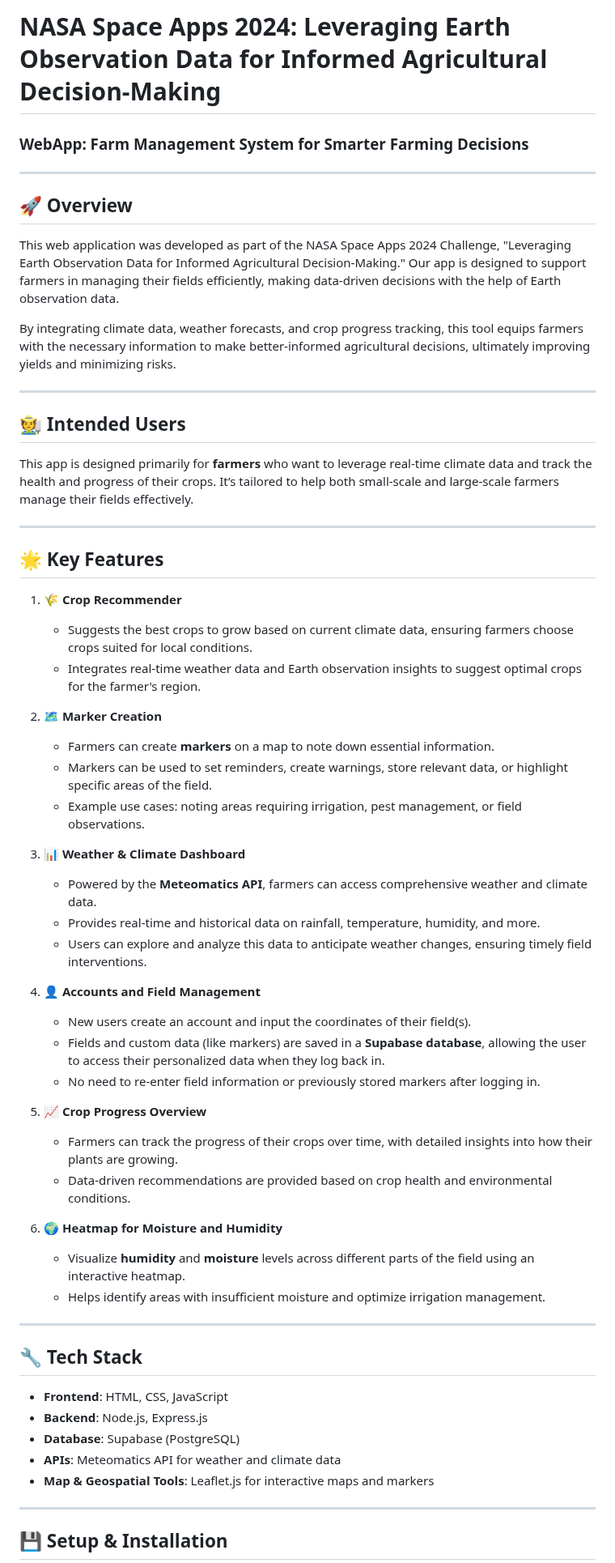
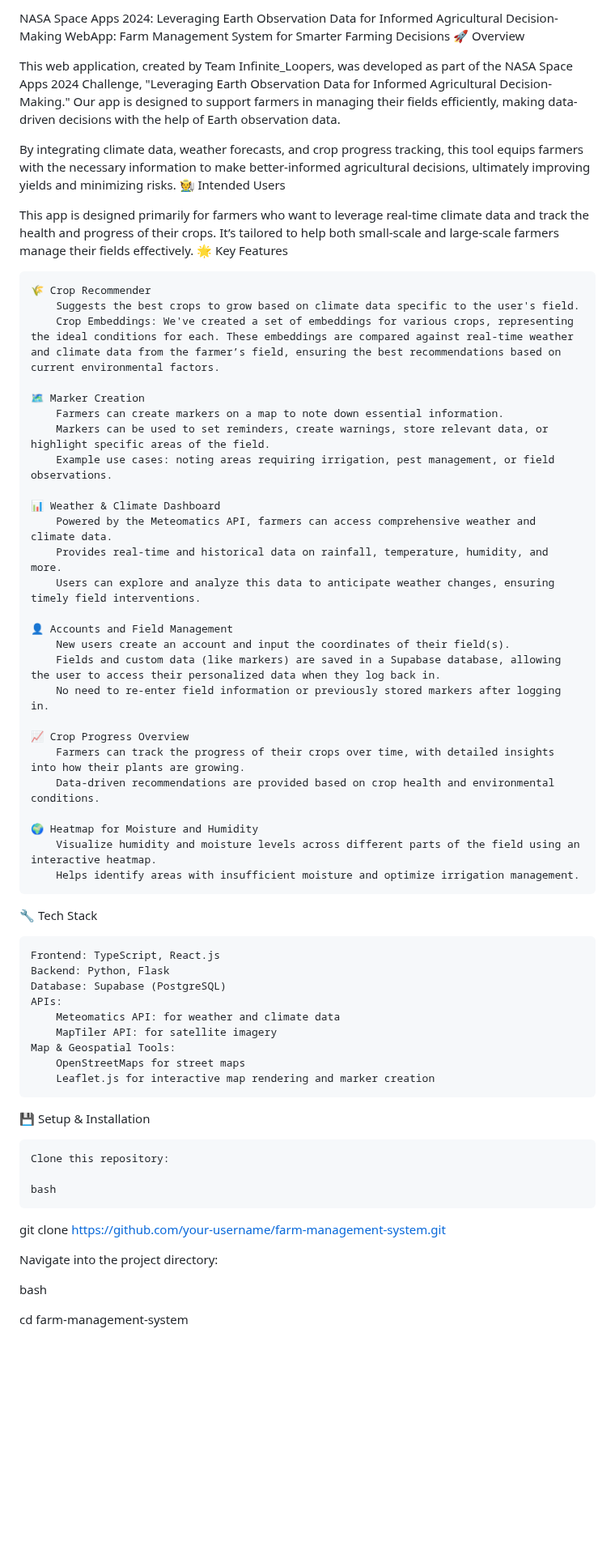
Before and after one commit to laiamp/NASA-SPACEAPP-2024, a Markdown page: README.md, the part around one of its changes. Shown at 81% size. Rendered like a GitHub page; blank space fills up the shorter version.

```diff
--- a/README.md
+++ b/README.md
@@ -1,63 +1,65 @@
-# NASA Space Apps 2024: Leveraging Earth Observation Data for Informed Agricultural Decision-Making
+NASA Space Apps 2024: Leveraging Earth Observation Data for Informed Agricultural Decision-Making
+WebApp: Farm Management System for Smarter Farming Decisions
+🚀 Overview
 
-### WebApp: Farm Management System for Smarter Farming Decisions
-
----
-
-## 🚀 Overview
-
-This web application was developed as part of the NASA Space Apps 2024 Challenge, "Leveraging Earth Observation Data for Informed Agricultural Decision-Making." Our app is designed to support farmers in managing their fields efficiently, making data-driven decisions with the help of Earth observation data.
+This web application, created by Team Infinite_Loopers, was developed as part of the NASA Space Apps 2024 Challenge, "Leveraging Earth Observation Data for Informed Agricultural Decision-Making." Our app is designed to support farmers in managing their fields efficiently, making data-driven decisions with the help of Earth observation data.
 
 By integrating climate data, weather forecasts, and crop progress tracking, this tool equips farmers with the necessary information to make better-informed agricultural decisions, ultimately improving yields and minimizing risks.
+🧑‍🌾 Intended Users
 
----
+This app is designed primarily for farmers who want to leverage real-time climate data and track the health and progress of their crops. It’s tailored to help both small-scale and large-scale farmers manage their fields effectively.
+🌟 Key Features
 
-## 🧑‍🌾 Intended Users
+    🌾 Crop Recommender
+        Suggests the best crops to grow based on climate data specific to the user's field.
+        Crop Embeddings: We've created a set of embeddings for various crops, representing the ideal conditions for each. These embeddings are compared against real-time weather and climate data from the farmer’s field, ensuring the best recommendations based on current environmental factors.
 
-This app is designed primarily for **farmers** who want to leverage real-time climate data and track the health and progress of their crops. It’s tailored to help both small-scale and large-scale farmers manage their fields effectively.
+    🗺️ Marker Creation
+        Farmers can create markers on a map to note down essential information.
+        Markers can be used to set reminders, create warnings, store relevant data, or highlight specific areas of the field.
+        Example use cases: noting areas requiring irrigation, pest management, or field observations.
 
----
+    📊 Weather & Climate Dashboard
+        Powered by the Meteomatics API, farmers can access comprehensive weather and climate data.
+        Provides real-time and historical data on rainfall, temperature, humidity, and more.
+        Users can explore and analyze this data to anticipate weather changes, ensuring timely field interventions.
 
-## 🌟 Key Features
+    👤 Accounts and Field Management
+        New users create an account and input the coordinates of their field(s).
+        Fields and custom data (like markers) are saved in a Supabase database, allowing the user to access their personalized data when they log back in.
+        No need to re-enter field information or previously stored markers after logging in.
 
-1. **🌾 Crop Recommender**
-   - Suggests the best crops to grow based on current climate data, ensuring farmers choose crops suited for local conditions.
-   - Integrates real-time weather data and Earth observation insights to suggest optimal crops for the farmer's region.
+    📈 Crop Progress Overview
+        Farmers can track the progress of their crops over time, with detailed insights into how their plants are growing.
+        Data-driven recommendations are provided based on crop health and environmental conditions.
 
-2. **🗺️ Marker Creation**
-   - Farmers can create **markers** on a map to note down essential information.
-   - Markers can be used to set reminders, create warnings, store relevant data, or highlight specific areas of the field.
-   - Example use cases: noting areas requiring irrigation, pest management, or field observations.
+    🌍 Heatmap for Moisture and Humidity
+        Visualize humidity and moisture levels across different parts of the field using an interactive heatmap.
+        Helps identify areas with insufficient moisture and optimize irrigation management.
 
-3. **📊 Weather & Climate Dashboard**
-   - Powered by the **Meteomatics API**, farmers can access comprehensive weather and climate data.
-   - Provides real-time and historical data on rainfall, temperature, humidity, and more.
-   - Users can explore and analyze this data to anticipate weather changes, ensuring timely field interventions.
+🔧 Tech Stack
 
-4. **👤 Accounts and Field Management**
-   - New users create an account and input the coordinates of their field(s).
-   - Fields and custom data (like markers) are saved in a **Supabase database**, allowing the user to access their personalized data when they log back in.
-   - No need to re-enter field information or previously stored markers after logging in.
+    Frontend: TypeScript, React.js
+    Backend: Python, Flask
+    Database: Supabase (PostgreSQL)
+    APIs:
+        Meteomatics API: for weather and climate data
+        MapTiler API: for satellite imagery
+    Map & Geospatial Tools:
+        OpenStreetMaps for street maps
+        Leaflet.js for interactive map rendering and marker creation
 
-5. **📈 Crop Progress Overview**
-   - Farmers can track the progress of their crops over time, with detailed insights into how their plants are growing.
-   - Data-driven recommendations are provided based on crop health and environmental conditions.
+💾 Setup & Installation
 
-6. **🌍 Heatmap for Moisture and Humidity**
-   - Visualize **humidity** and **moisture** levels across different parts of the field using an interactive heatmap.
-   - Helps identify areas with insufficient moisture and optimize irrigation management.
+    Clone this repository:
 
----
+    bash
 
-## 🔧 Tech Stack
+git clone https://github.com/your-username/farm-management-system.git
 
-- **Frontend**: HTML, CSS, JavaScript
-- **Backend**: Node.js, Express.js
-- **Database**: Supabase (PostgreSQL)
-- **APIs**: Meteomatics API for weather and climate data
-- **Map & Geospatial Tools**: Leaflet.js for interactive maps and markers
+Navigate into the project directory:
 
----
+bash
 
-## 💾 Setup & Installation
+cd farm-management-system
 
```
Also changed, not shown: other parts of README.md (+57 -54 lines).
